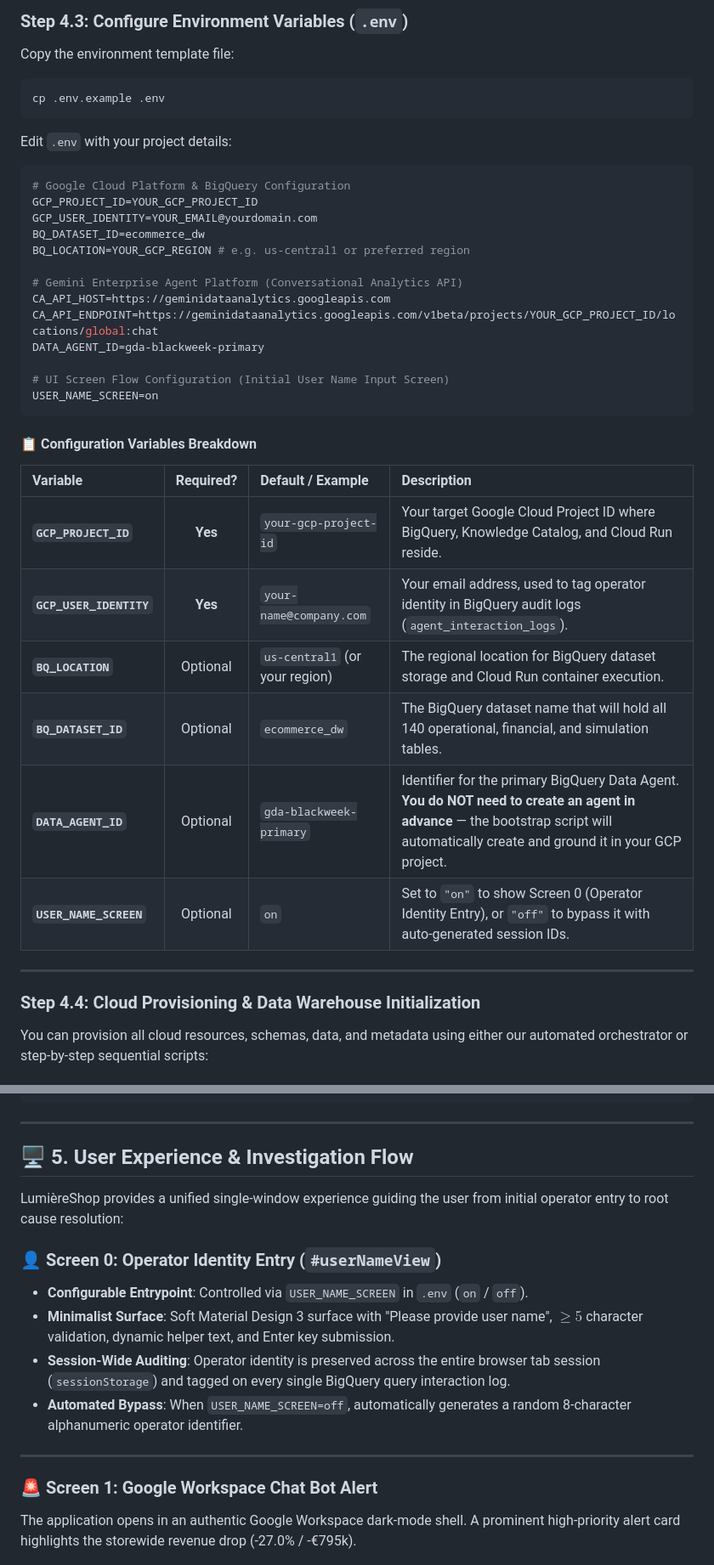
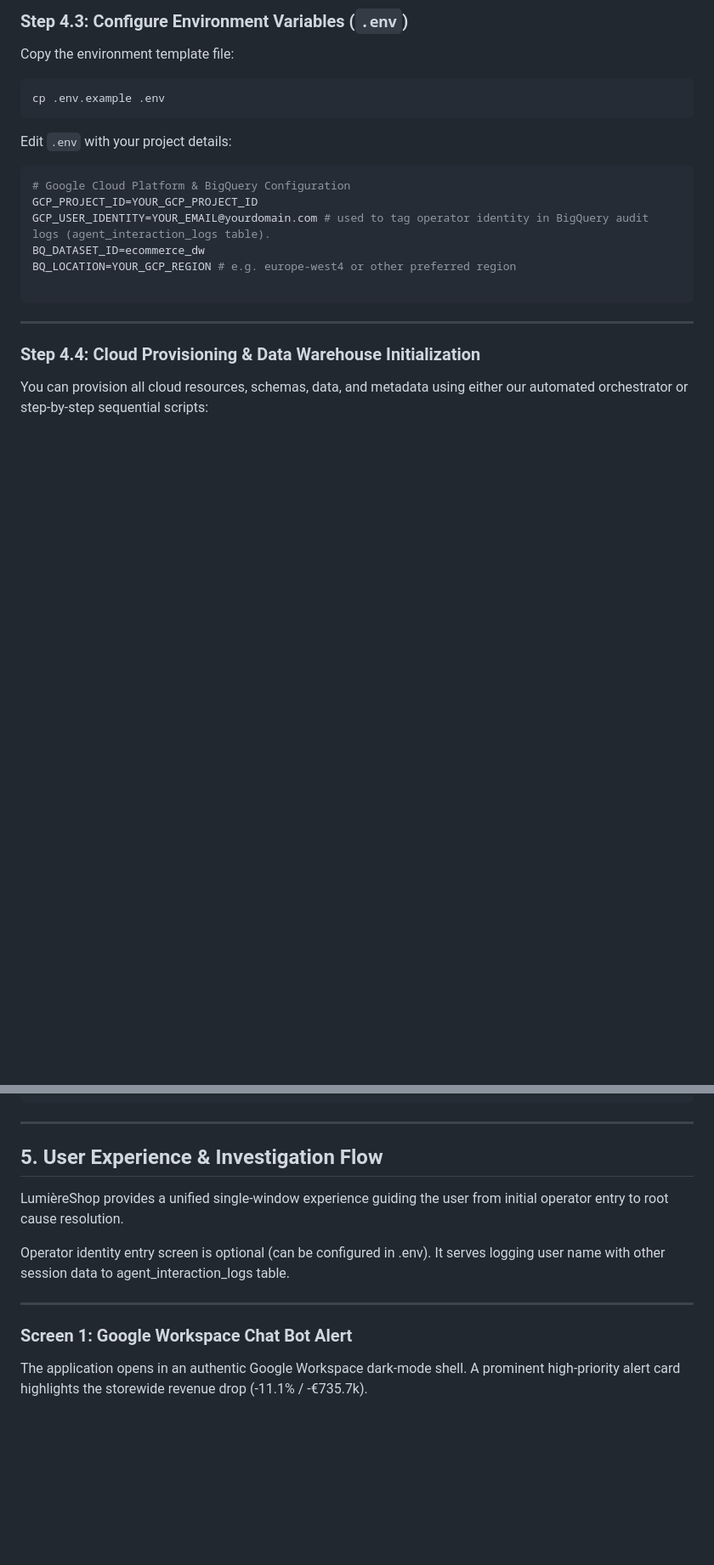
Before and after one commit to lukaszsadalski/black-week, a Markdown page: README.md, 2 parts joined by grey strips. Shown at 85% size. Rendered like a GitHub page; blank space fills up the shorter version.

````diff
--- a/README.md
+++ b/README.md
@@ -132,30 +116,11 @@ Edit `.env` with your project details:
 ```ini
 # Google Cloud Platform & BigQuery Configuration
 GCP_PROJECT_ID=YOUR_GCP_PROJECT_ID
-GCP_USER_IDENTITY=YOUR_EMAIL@yourdomain.com
+GCP_USER_IDENTITY=YOUR_EMAIL@yourdomain.com # used to tag operator identity in BigQuery audit logs (agent_interaction_logs table).
 BQ_DATASET_ID=ecommerce_dw
-BQ_LOCATION=YOUR_GCP_REGION # e.g. us-central1 or preferred region
+BQ_LOCATION=YOUR_GCP_REGION # e.g. europe-west4 or other preferred region
 
-# Gemini Enterprise Agent Platform (Conversational Analytics API)
-CA_API_HOST=https://geminidataanalytics.googleapis.com
-CA_API_ENDPOINT=https://geminidataanalytics.googleapis.com/v1beta/projects/YOUR_GCP_PROJECT_ID/locations/global:chat
-DATA_AGENT_ID=gda-blackweek-primary
-
-# UI Screen Flow Configuration (Initial User Name Input Screen)
-USER_NAME_SCREEN=on
 ```
-
-#### 📋 Configuration Variables Breakdown
-
-| Variable | Required? | Default / Example | Description |
-| :--- | :---: | :--- | :--- |
-| **`GCP_PROJECT_ID`** | **Yes** | `your-gcp-project-id` | Your target Google Cloud Project ID where BigQuery, Knowledge Catalog, and Cloud Run reside. |
-| **`GCP_USER_IDENTITY`** | **Yes** | `your-name@company.com` | Your email address, used to tag operator identity in BigQuery audit logs (`agent_interaction_logs`). |
-| **`BQ_LOCATION`** | Optional | `us-central1` (or your region) | The regional location for BigQuery dataset storage and Cloud Run container execution. |
-| **`BQ_DATASET_ID`** | Optional | `ecommerce_dw` | The BigQuery dataset name that will hold all 140 operational, financial, and simulation tables. |
-| **`DATA_AGENT_ID`** | Optional | `gda-blackweek-primary` | Identifier for the primary BigQuery Data Agent. **You do NOT need to create an agent in advance** — the bootstrap script will automatically create and ground it in your GCP project. |
-| **`USER_NAME_SCREEN`** | Optional | `on` | Set to `"on"` to show Screen 0 (Operator Identity Entry), or `"off"` to bypass it with auto-generated session IDs. |
-
 ---
 
 ### Step 4.4: Cloud Provisioning & Data Warehouse Initialization
@@ -298,20 +263,16 @@ gcloud run deploy lumiere-shop-app \
 
 ---
 
-## 🖥️ 5. User Experience & Investigation Flow
+## 5. User Experience & Investigation Flow
 
-LumièreShop provides a unified single-window experience guiding the user from initial operator entry to root cause resolution:
+LumièreShop provides a unified single-window experience guiding the user from initial operator entry to root cause resolution.
 
-### 👤 Screen 0: Operator Identity Entry (`#userNameView`)
-- **Configurable Entrypoint**: Controlled via `USER_NAME_SCREEN` in `.env` (`on` / `off`).
-- **Minimalist Surface**: Soft Material Design 3 surface with "Please provide user name", $\ge 5$ character validation, dynamic helper text, and Enter key submission.
-- **Session-Wide Auditing**: Operator identity is preserved across the entire browser tab session (`sessionStorage`) and tagged on every single BigQuery query interaction log.
-- **Automated Bypass**: When `USER_NAME_SCREEN=off`, automatically generates a random 8-character alphanumeric operator identifier.
+Operator identity entry screen is optional (can be configured in .env). It serves logging user name with other session data to agent_interaction_logs table.
 
 ---
 
-### 🚨 Screen 1: Google Workspace Chat Bot Alert
-The application opens in an authentic Google Workspace dark-mode shell. A prominent high-priority alert card highlights the storewide revenue drop (-27.0% / -€795k).
+### Screen 1: Google Workspace Chat Bot Alert
+The application opens in an authentic Google Workspace dark-mode shell. A prominent high-priority alert card highlights the storewide revenue drop (-11.1% / -€735.7k).
 
 ![Screen 1: Google Workspace Chat Alert](docs/images/screen1_google_workspace_alert.png)
 
````
Also changed, not shown: other parts of README.md (+48 -45 lines).
